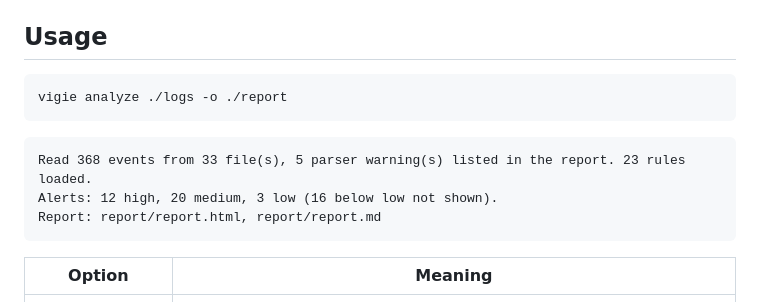
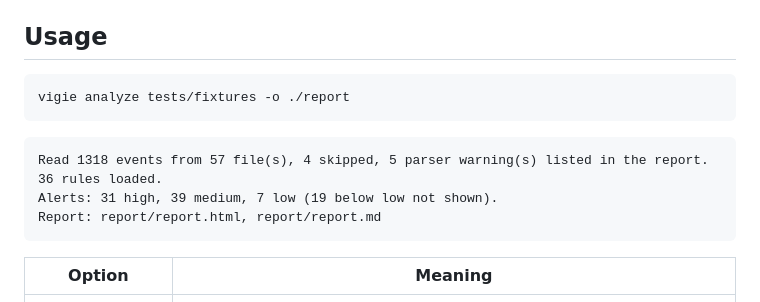
Before and after one commit to Bouliw/vigie, a Markdown page: README.md, the part around the change. Drawn GitHub-style.

Commit message:
Update the usage example output

````diff
--- a/README.md
+++ b/README.md
@@ -63,12 +63,12 @@ Runtime dependencies: `evtx` (EVTX decoding, Rust wheels), `PyYAML` and `Jinja2`
 ## Usage
 
 ```bash
-vigie analyze ./logs -o ./report
+vigie analyze tests/fixtures -o ./report
 ```
 
 ```text
-Read 368 events from 33 file(s), 5 parser warning(s) listed in the report. 23 rules loaded.
-Alerts: 12 high, 20 medium, 3 low (16 below low not shown).
+Read 1318 events from 57 file(s), 4 skipped, 5 parser warning(s) listed in the report. 36 rules loaded.
+Alerts: 31 high, 39 medium, 7 low (19 below low not shown).
 Report: report/report.html, report/report.md
 ```
 
````
